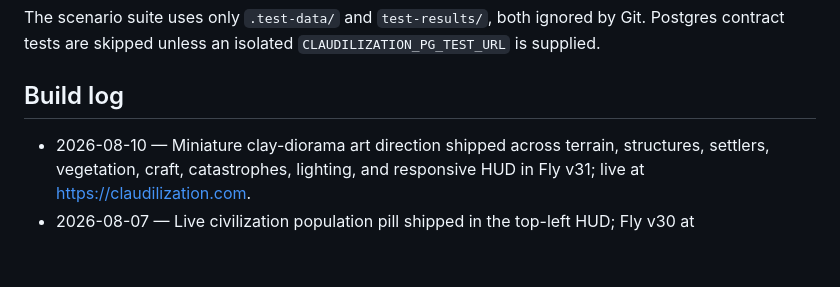
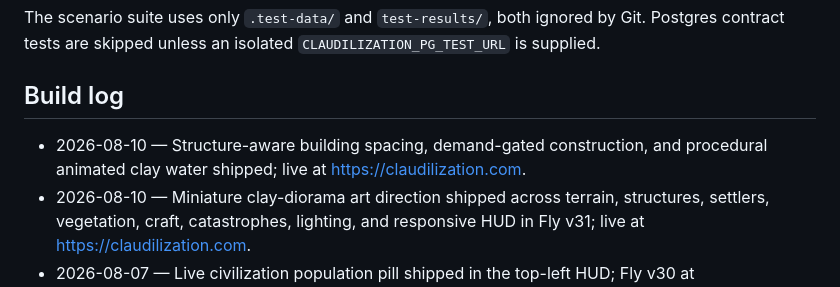
Before and after one commit to NatanaelLemos/claudilization, a Markdown page: README.md, the part around the change. Drawn GitHub-style; blank space fills up the shorter version.

Commit message:
Log spaced demand water release

```diff
--- a/README.md
+++ b/README.md
@@ -175,6 +175,7 @@ Git. Postgres contract tests are skipped unless an isolated
 
 ## Build log
 
+- 2026-08-10 — Structure-aware building spacing, demand-gated construction, and procedural animated clay water shipped; live at https://claudilization.com.
 - 2026-08-10 — Miniature clay-diorama art direction shipped across terrain, structures, settlers, vegetation, craft, catastrophes, lighting, and responsive HUD in Fly v31; live at https://claudilization.com.
 - 2026-08-07 — Live civilization population pill shipped in the top-left HUD; Fly v30 at https://claudilization.com.
 - 2026-08-07 — Hourly catastrophes with synchronized earthquake shake, sweeping tsunami, and procedural kaiju rampage shipped in Fly v29; live at https://claudilization.com.
```
